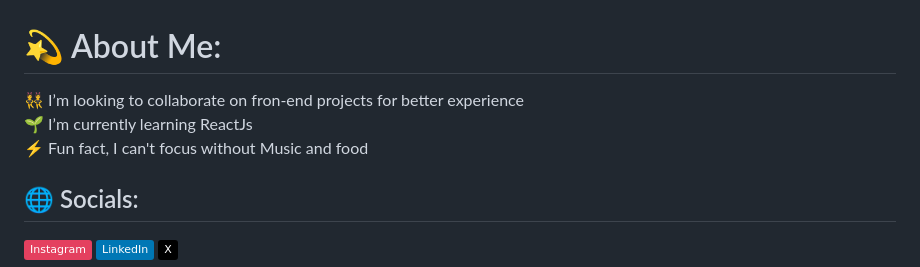
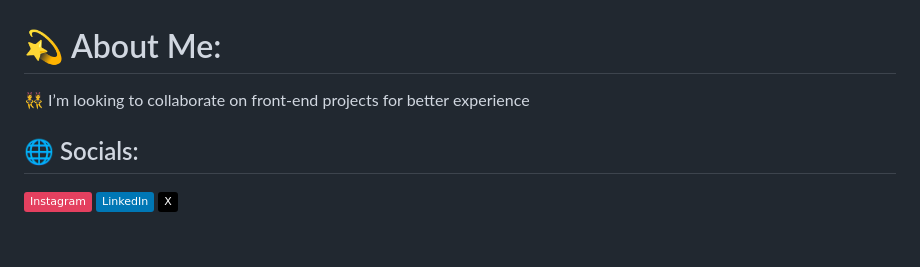
Before and after one commit to THEMIDFIRE/THEMIDFIRE, a Markdown page: README.md, the part around the change. Rendered like a GitHub page; badges without logos; blank space fills up the shorter version.

```diff
--- a/README.md
+++ b/README.md
@@ -1,5 +1,5 @@
 # 💫 About Me:
-👯 I’m looking to collaborate on fron-end projects for better experience<br>🌱 I’m currently learning ReactJs<br>⚡ Fun fact, I can't focus without Music and food
+👯 I’m looking to collaborate on front-end projects for better experience<br>
 
 
 ## 🌐 Socials:
```
